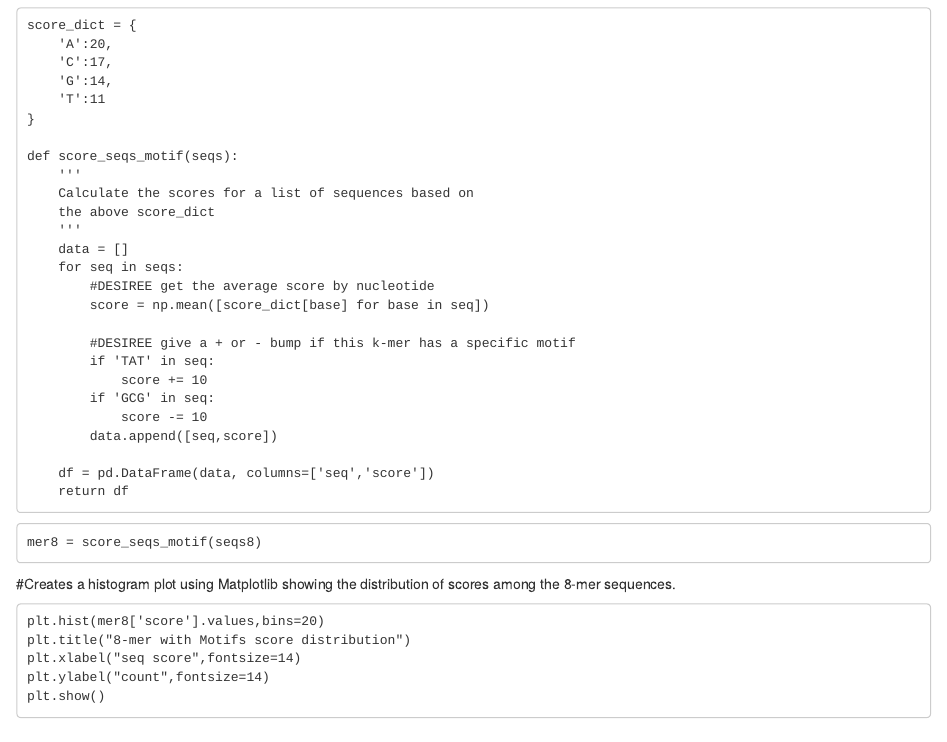
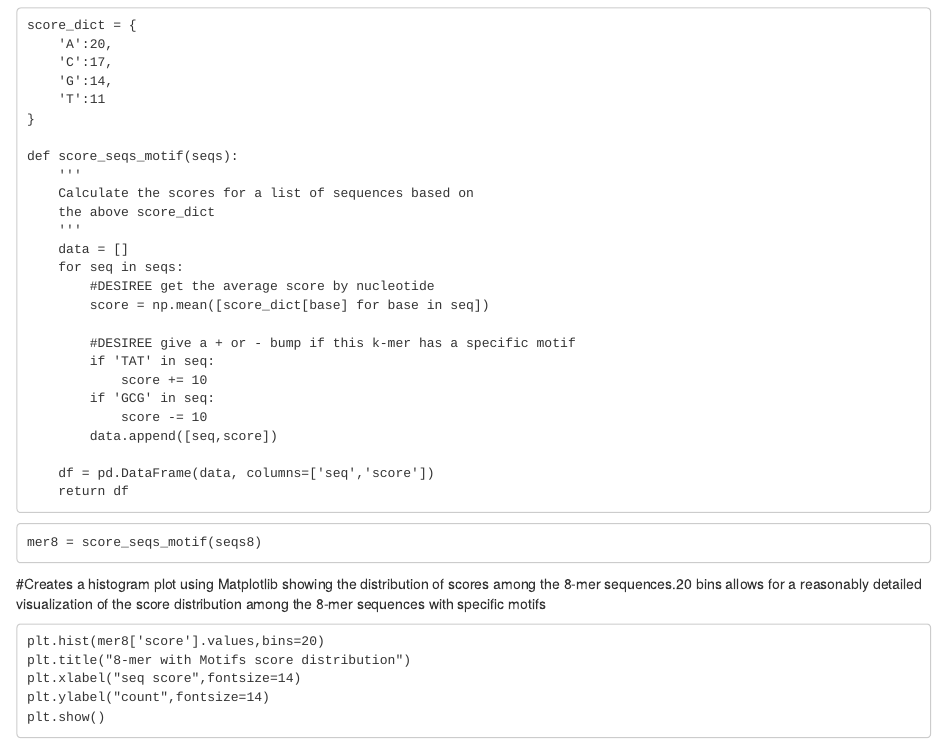
Before and after one commit to angeneha/PyTorch-Project, an R Markdown document (PyTorch.Rmd): the page in a window 1100 px wide, from 2090 px down. Rendered offline with R 4.5, knitr and Pandoc, with nearby package versions.

Commit message:
Update PyTorch.Rmd

````diff
--- a/PyTorch.Rmd
+++ b/PyTorch.Rmd
@@ -121,7 +121,7 @@ def score_seqs_motif(seqs):
 mer8 = score_seqs_motif(seqs8)
 ```
 
-#Creates a histogram plot using Matplotlib showing the distribution of scores among the 8-mer sequences.
+#Creates a histogram plot using Matplotlib showing the distribution of scores among the 8-mer sequences.20 bins allows for a reasonably detailed visualization of the score distribution among the 8-mer sequences with specific motifs
 ```
 plt.hist(mer8['score'].values,bins=20)
 plt.title("8-mer with Motifs score distribution")
````
